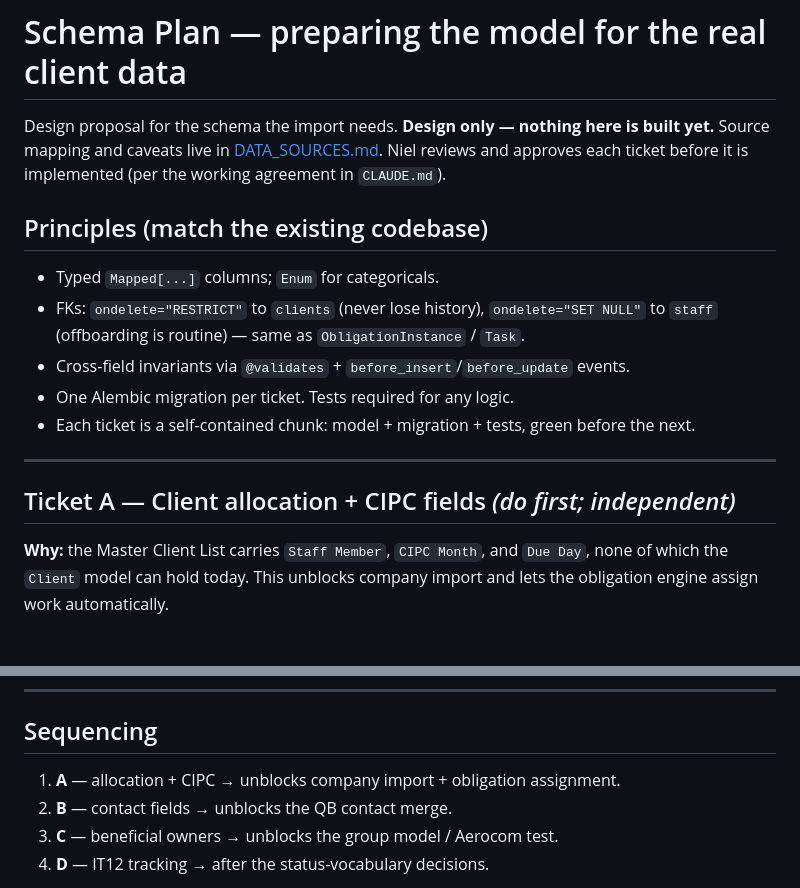
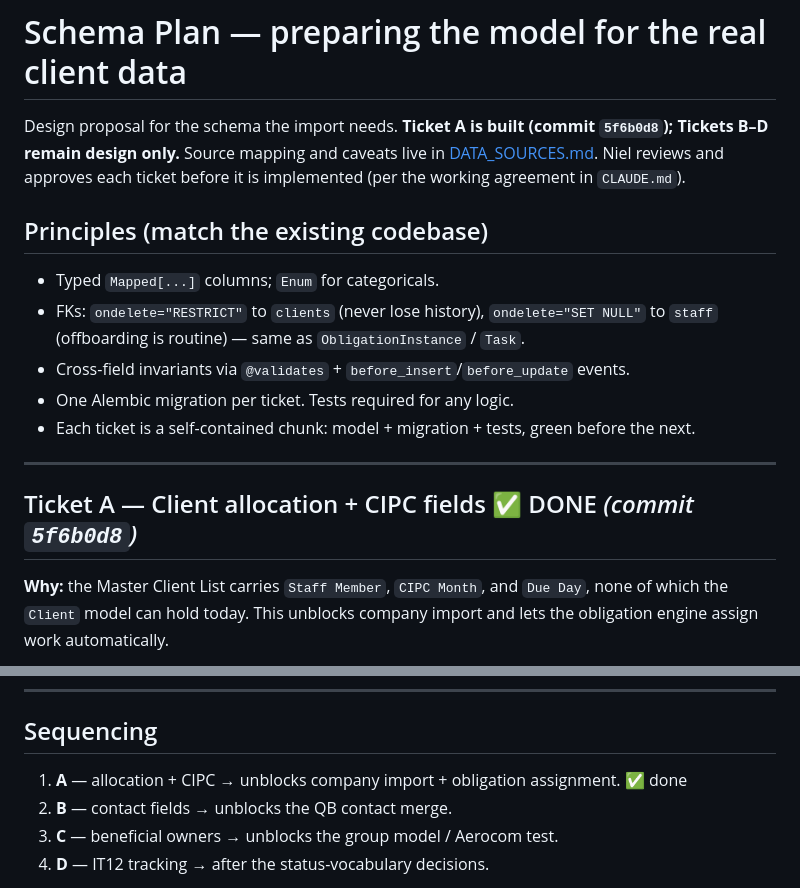
Before and after one commit to nielmeyer1962-maker/dj-meyer-pms, a Markdown page: docs/SCHEMA_PLAN.md, 2 parts joined by grey strips. Drawn GitHub-style.

Commit message:
docs: mark Schema Ticket A as done in the plan
Co-Authored-By: Claude Opus 4.8 <noreply@anthropic.com>

```diff
--- a/docs/SCHEMA_PLAN.md
+++ b/docs/SCHEMA_PLAN.md
@@ -1,7 +1,8 @@
 # Schema Plan — preparing the model for the real client data
 
-Design proposal for the schema the import needs. **Design only — nothing here is
-built yet.** Source mapping and caveats live in [DATA_SOURCES.md](DATA_SOURCES.md).
+Design proposal for the schema the import needs. **Ticket A is built (commit
+`5f6b0d8`); Tickets B–D remain design only.** Source mapping and caveats live in
+[DATA_SOURCES.md](DATA_SOURCES.md).
 Niel reviews and approves each ticket before it is implemented (per the working
 agreement in `CLAUDE.md`).
 
@@ -16,7 +17,7 @@ agreement in `CLAUDE.md`).
 
 ---
 
-## Ticket A — Client allocation + CIPC fields  *(do first; independent)*
+## Ticket A — Client allocation + CIPC fields  ✅ DONE *(commit `5f6b0d8`)*
 
 **Why:** the Master Client List carries `Staff Member`, `CIPC Month`, and `Due Day`,
 none of which the `Client` model can hold today. This unblocks company import and
@@ -110,7 +111,7 @@ sheet isolates Estimates from staff production stats).
 
 ## Sequencing
 
-1. **A** — allocation + CIPC → unblocks company import + obligation assignment.
+1. **A** — allocation + CIPC → unblocks company import + obligation assignment. ✅ done
 2. **B** — contact fields → unblocks the QB contact merge.
 3. **C** — beneficial owners → unblocks the group model / Aerocom test.
 4. **D** — IT12 tracking → after the status-vocabulary decisions.
```
